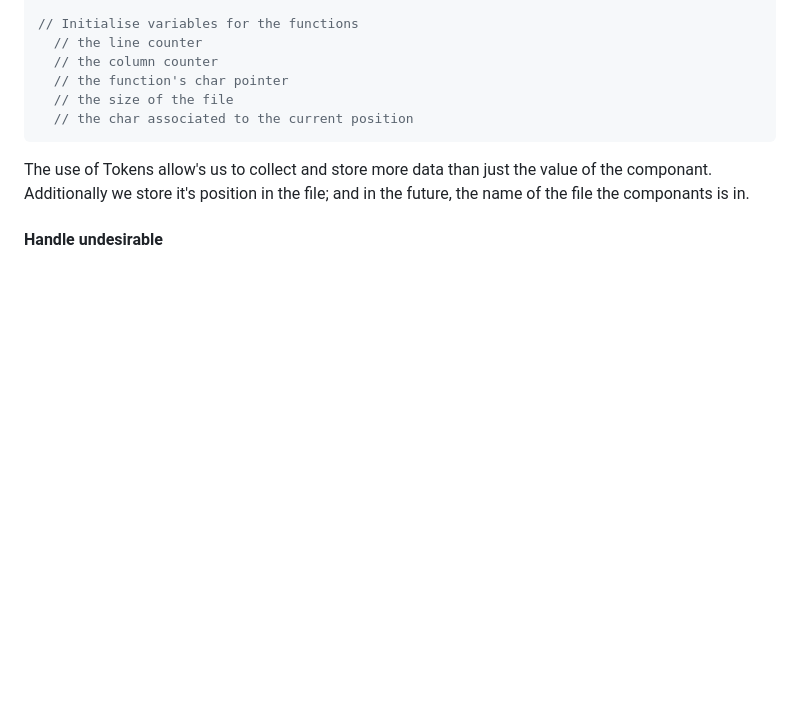
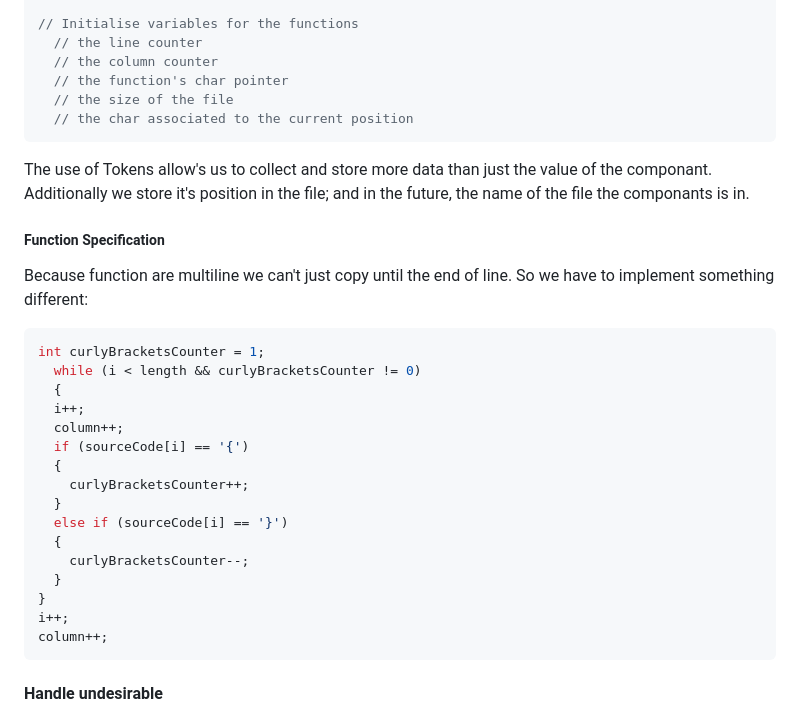
Before and after one commit to JasonGROSSO/Moonshot-project, a Markdown page: documents/technical/technical_specification.md, the part around the change. GitHub-like rendering; blank space fills up the shorter version.

````diff
--- a/documents/technical/technical_specification.md
+++ b/documents/technical/technical_specification.md
@@ -215,6 +215,30 @@ void free_token(Token *token)
 The use of Tokens allow's us to collect and store more data than just the value of the componant.
 Additionally we store it's position in the file; and in the future, the name of the file the componants is in.
 
+##### Function Specification
+
+Because function are multiline we can't just copy until the end of line.
+So we have to implement something different:
+
+```c
+int curlyBracketsCounter = 1;
+  while (i < length && curlyBracketsCounter != 0)
+  {
+  i++;
+  column++;
+  if (sourceCode[i] == '{')
+  {
+    curlyBracketsCounter++;
+  }
+  else if (sourceCode[i] == '}')
+  {
+    curlyBracketsCounter--;
+  }
+}
+i++;
+column++;
+```
+
 #### Handle undesirable
 
 By principle, we know that the source we will have to work with will not be composed only of the componants that interest us, such as comments, empty lines or indentation, the program must be able to identify them and skip them.
````
Also changed, not shown: documents/report/report.md (added, +26 -0 lines).
